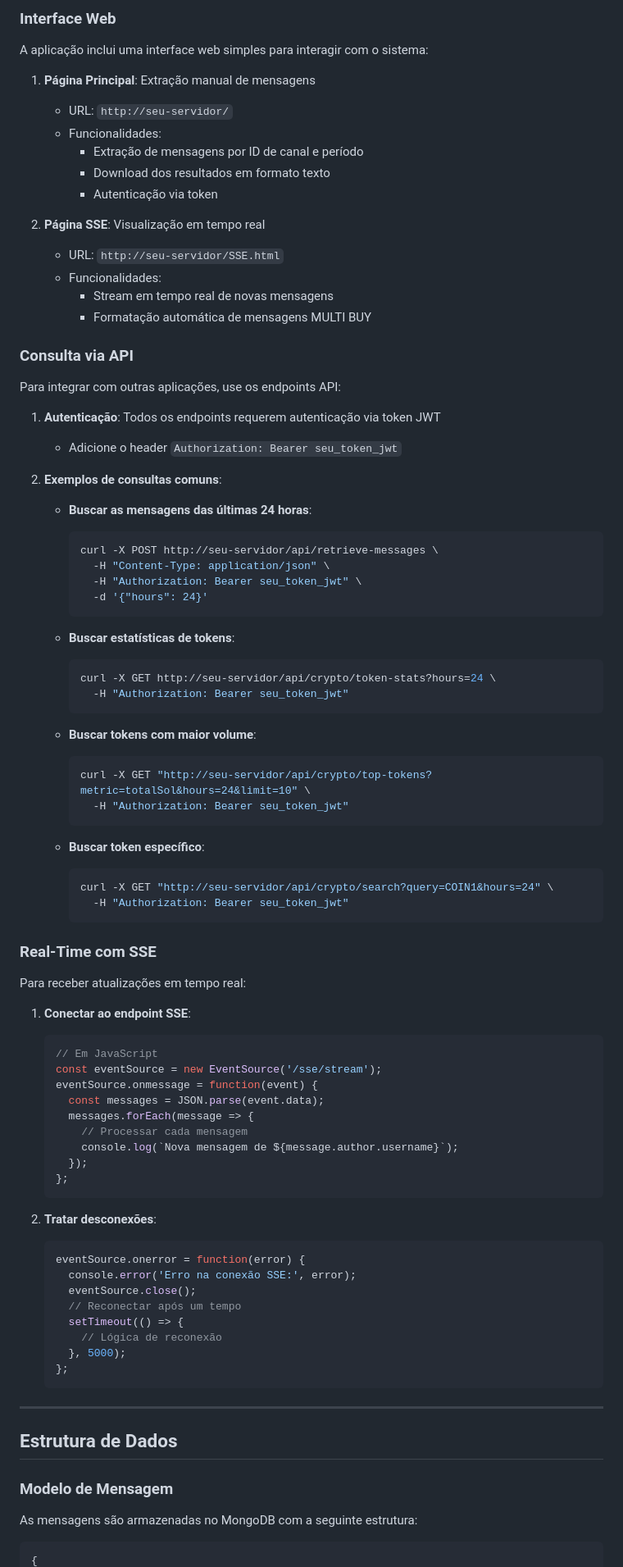
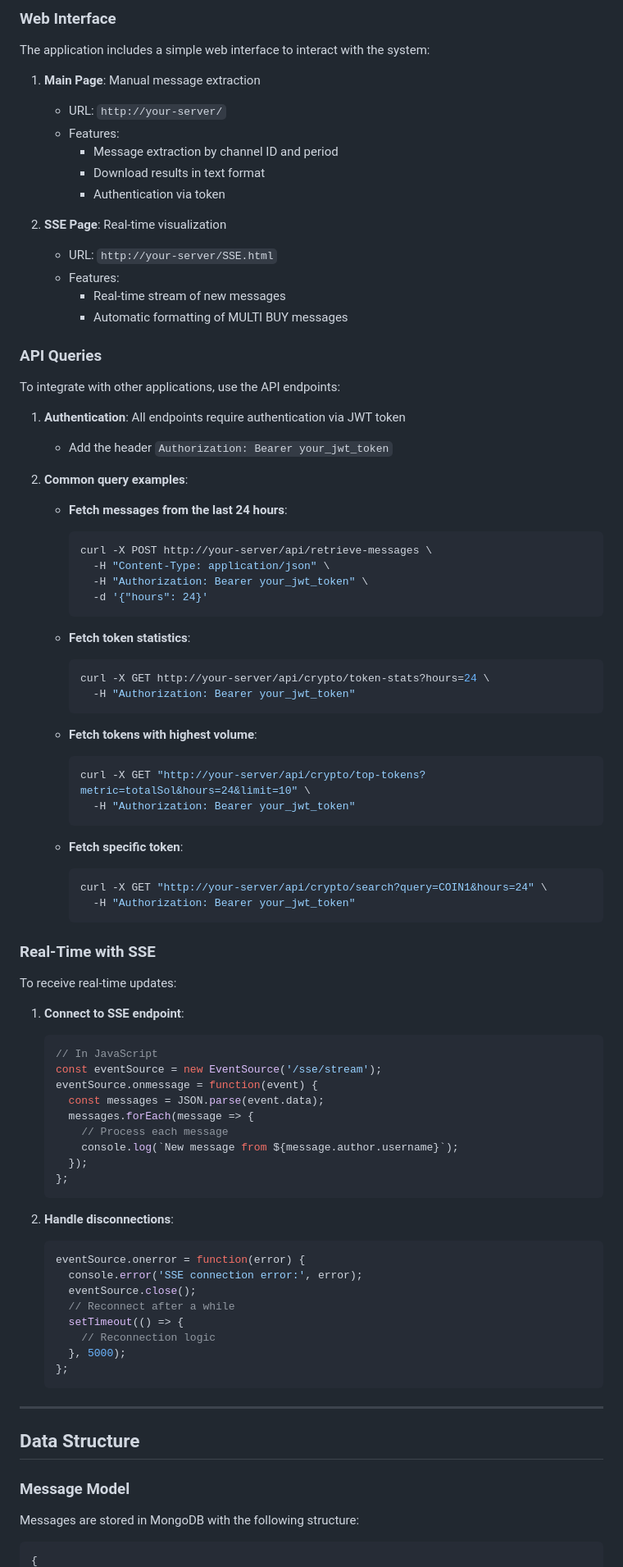
Before and after one commit to MindGainsLabs/Stratus_Relayer, a Markdown page: DOCUMENTATION.md, the part around the change printed below. Shown: that part at 82% size. Rendered like a GitHub page.

````diff
--- a/DOCUMENTATION.md
+++ b/DOCUMENTATION.md
@@ -366,92 +366,92 @@ curl -N -H "Accept: text/event-stream" -H "Authorization: Bearer seu_token_jwt"
 
-### Interface Web
+### Web Interface
 
-A aplicação inclui uma interface web simples para interagir com o sistema:
+The application includes a simple web interface to interact with the system:
 
-1. **Página Principal**: Extração manual de mensagens
-   - URL: `http://seu-servidor/`
-   - Funcionalidades:
-     - Extração de mensagens por ID de canal e período
-     - Download dos resultados em formato texto
-     - Autenticação via token
+1. **Main Page**: Manual message extraction
+   - URL: `http://your-server/`
+   - Features:
+     - Message extraction by channel ID and period
+     - Download results in text format
+     - Authentication via token
 
-2. **Página SSE**: Visualização em tempo real
-   - URL: `http://seu-servidor/SSE.html`
-   - Funcionalidades:
-     - Stream em tempo real de novas mensagens
-     - Formatação automática de mensagens MULTI BUY
+2. **SSE Page**: Real-time visualization
+   - URL: `http://your-server/SSE.html`
+   - Features:
+     - Real-time stream of new messages
+     - Automatic formatting of MULTI BUY messages
 
-### Consulta via API
+### API Queries
 
-Para integrar com outras aplicações, use os endpoints API:
+To integrate with other applications, use the API endpoints:
 
-1. **Autenticação**: Todos os endpoints requerem autenticação via token JWT
-   - Adicione o header `Authorization: Bearer seu_token_jwt`
+1. **Authentication**: All endpoints require authentication via JWT token
+   - Add the header `Authorization: Bearer your_jwt_token`
 
-2. **Exemplos de consultas comuns**:
+2. **Common query examples**:
 
-   - **Buscar as mensagens das últimas 24 horas**:
+   - **Fetch messages from the last 24 hours**:
      ```bash
-     curl -X POST http://seu-servidor/api/retrieve-messages \
+     curl -X POST http://your-server/api/retrieve-messages \
        -H "Content-Type: application/json" \
-       -H "Authorization: Bearer seu_token_jwt" \
+       -H "Authorization: Bearer your_jwt_token" \
        -d '{"hours": 24}'
      ```
 
-   - **Buscar estatísticas de tokens**:
+   - **Fetch token statistics**:
      ```bash
-     curl -X GET http://seu-servidor/api/crypto/token-stats?hours=24 \
-       -H "Authorization: Bearer seu_token_jwt"
+     curl -X GET http://your-server/api/crypto/token-stats?hours=24 \
+       -H "Authorization: Bearer your_jwt_token"
      ```
 
-   - **Buscar tokens com maior volume**:
+   - **Fetch tokens with highest volume**:
      ```bash
-     curl -X GET "http://seu-servidor/api/crypto/top-tokens?metric=totalSol&hours=24&limit=10" \
-       -H "Authorization: Bearer seu_token_jwt"
+     curl -X GET "http://your-server/api/crypto/top-tokens?metric=totalSol&hours=24&limit=10" \
+       -H "Authorization: Bearer your_jwt_token"
      ```
 
-   - **Buscar token específico**:
+   - **Fetch specific token**:
      ```bash
-     curl -X GET "http://seu-servidor/api/crypto/search?query=COIN1&hours=24" \
-       -H "Authorization: Bearer seu_token_jwt"
+     curl -X GET "http://your-server/api/crypto/search?query=COIN1&hours=24" \
+       -H "Authorization: Bearer your_jwt_token"
      ```
 
-### Real-Time com SSE
+### Real-Time with SSE
 
-Para receber atualizações em tempo real:
+To receive real-time updates:
 
-1. **Conectar ao endpoint SSE**:
+1. **Connect to SSE endpoint**:
    ```javascript
-   // Em JavaScript
+   // In JavaScript
    const eventSource = new EventSource('/sse/stream');
    eventSource.onmessage = function(event) {
      const messages = JSON.parse(event.data);
      messages.forEach(message => {
-       // Processar cada mensagem
-       console.log(`Nova mensagem de ${message.author.username}`);
+       // Process each message
+       console.log(`New message from ${message.author.username}`);
      });
    };
    ```
 
-2. **Tratar desconexões**:
+2. **Handle disconnections**:
    ```javascript
    eventSource.onerror = function(error) {
-     console.error('Erro na conexão SSE:', error);
+     console.error('SSE connection error:', error);
      eventSource.close();
-     // Reconectar após um tempo
+     // Reconnect after a while
      setTimeout(() => {
-       // Lógica de reconexão
+       // Reconnection logic
      }, 5000);
    };
    ```
 
 ---
 
-## Estrutura de Dados
+## Data Structure
 
-### Modelo de Mensagem
+### Message Model
 
-As mensagens são armazenadas no MongoDB com a seguinte estrutura:
+Messages are stored in MongoDB with the following structure:
 
 ```javascript
 {
````
Also changed, not shown: other parts of DOCUMENTATION.md (+250 -250 lines).
